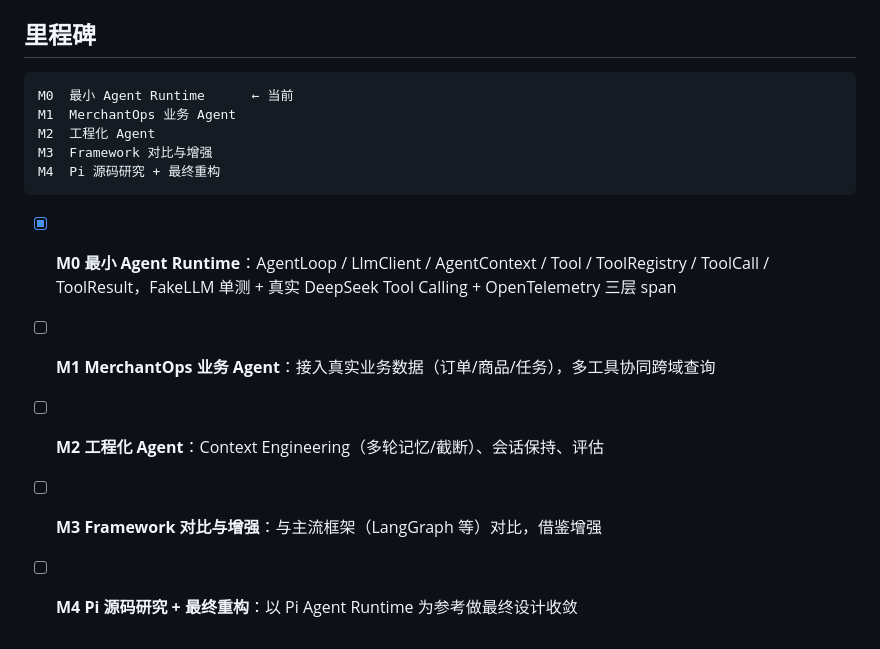
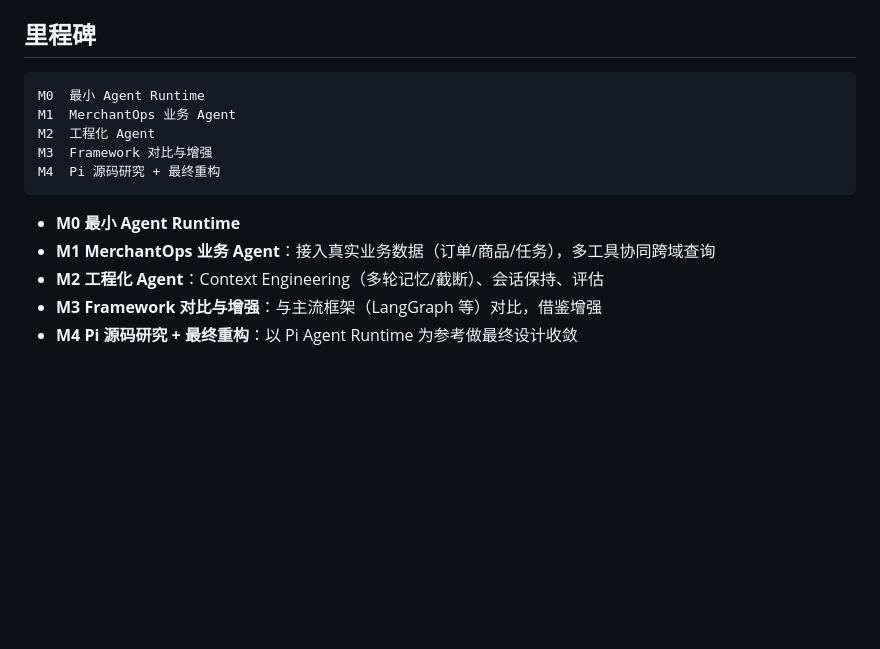
Before and after one commit to donglongjun886/merchantops-agent, a Markdown page: README.md, the part around the change. Drawn GitHub-style; blank space fills up the shorter version.

Commit message:
docs: README 移除进度状态标记（checkbox/当前指向/完成明细），里程碑保留为纯路线图

````diff
--- a/README.md
+++ b/README.md
@@ -110,15 +110,15 @@ merchantops-agent/
 ## 里程碑
 
 ```text
-M0  最小 Agent Runtime      ← 当前
+M0  最小 Agent Runtime
 M1  MerchantOps 业务 Agent
 M2  工程化 Agent
 M3  Framework 对比与增强
 M4  Pi 源码研究 + 最终重构
 ```
 
-- [x] **M0 最小 Agent Runtime**：AgentLoop / LlmClient / AgentContext / Tool / ToolRegistry / ToolCall / ToolResult，FakeLLM 单测 + 真实 DeepSeek Tool Calling + OpenTelemetry 三层 span
-- [ ] **M1 MerchantOps 业务 Agent**：接入真实业务数据（订单/商品/任务），多工具协同跨域查询
-- [ ] **M2 工程化 Agent**：Context Engineering（多轮记忆/截断）、会话保持、评估
-- [ ] **M3 Framework 对比与增强**：与主流框架（LangGraph 等）对比，借鉴增强
-- [ ] **M4 Pi 源码研究 + 最终重构**：以 Pi Agent Runtime 为参考做最终设计收敛
+- **M0 最小 Agent Runtime**
+- **M1 MerchantOps 业务 Agent**：接入真实业务数据（订单/商品/任务），多工具协同跨域查询
+- **M2 工程化 Agent**：Context Engineering（多轮记忆/截断）、会话保持、评估
+- **M3 Framework 对比与增强**：与主流框架（LangGraph 等）对比，借鉴增强
+- **M4 Pi 源码研究 + 最终重构**：以 Pi Agent Runtime 为参考做最终设计收敛
````
